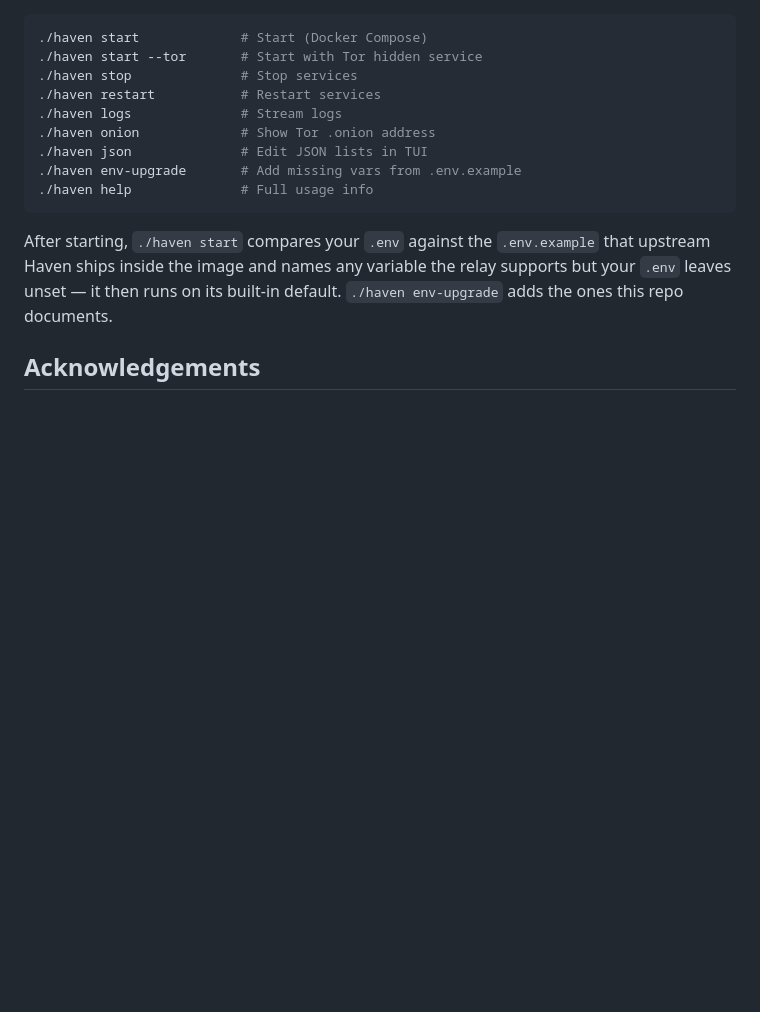
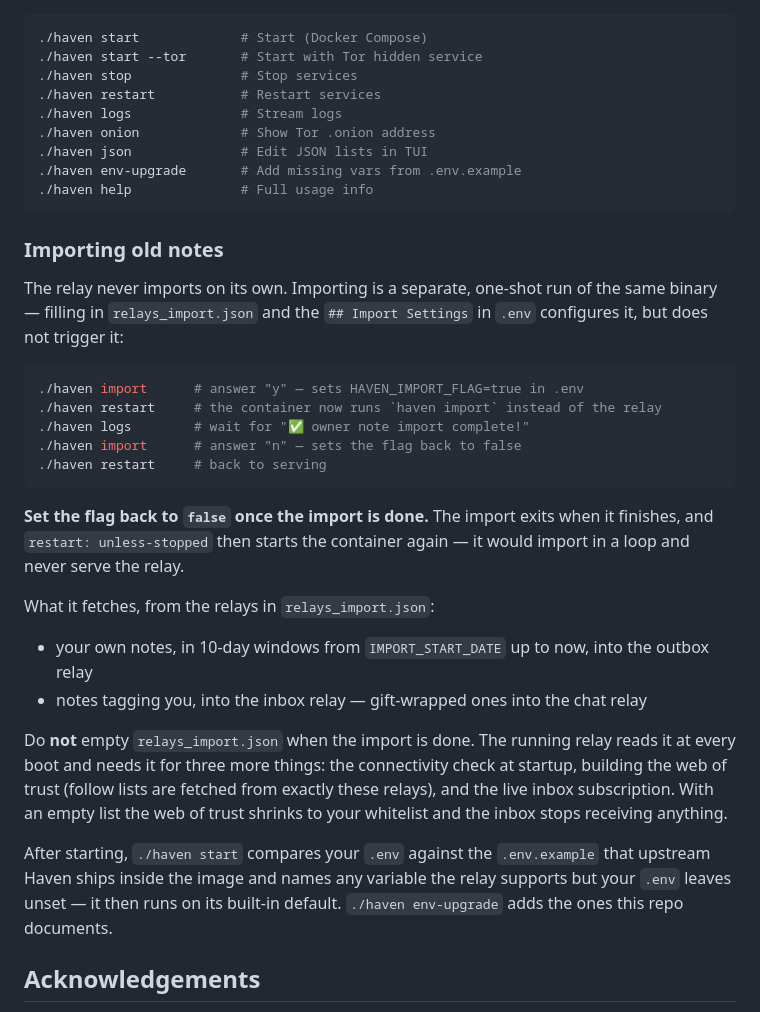
Before and after one commit to HolgerHatGarKeineNode/haven-docker, a Markdown page: README.md, the part around the change. GitHub-like rendering; blank space fills up the shorter version.

Commit message:
Document the import flow and what relays_import.json is for
Nothing in this repo said how to import: the relay never imports on its
own, HAVEN_IMPORT_FLAG has to be flipped and the container restarted, and
the flag has to be flipped back — the import exits when it finishes and
`restart: unless-stopped` brings the container straight back, so it would
loop and never serve.

Also state what relays_import.json does at runtime, because emptying it
after an import looks reasonable and quietly breaks things: the running
relay reads it every boot for the startup connectivity check, for
building the web of trust (follow lists come from exactly these relays),
and for the live inbox subscription. Empty, the relay still starts — the
web of trust just collapses to the whitelist and the inbox goes quiet.

Reported in #12.

Co-Authored-By: Claude Opus 5 (1M context) <noreply@anthropic.com>

````diff
--- a/README.md
+++ b/README.md
@@ -120,6 +120,35 @@ A host bind-mount **replaces** the image copy entirely — an empty `./templates
 ./haven help              # Full usage info
 ```
 
+### Importing old notes
+
+The relay never imports on its own. Importing is a separate, one-shot run of the
+same binary — filling in `relays_import.json` and the `## Import Settings` in
+`.env` configures it, but does not trigger it:
+
+```bash
+./haven import      # answer "y" — sets HAVEN_IMPORT_FLAG=true in .env
+./haven restart     # the container now runs `haven import` instead of the relay
+./haven logs        # wait for "✅ owner note import complete!"
+./haven import      # answer "n" — sets the flag back to false
+./haven restart     # back to serving
+```
+
+**Set the flag back to `false` once the import is done.** The import exits when
+it finishes, and `restart: unless-stopped` then starts the container again — it
+would import in a loop and never serve the relay.
+
+What it fetches, from the relays in `relays_import.json`:
+
+- your own notes, in 10-day windows from `IMPORT_START_DATE` up to now, into the outbox relay
+- notes tagging you, into the inbox relay — gift-wrapped ones into the chat relay
+
+Do **not** empty `relays_import.json` when the import is done. The running relay
+reads it at every boot and needs it for three more things: the connectivity check
+at startup, building the web of trust (follow lists are fetched from exactly
+these relays), and the live inbox subscription. With an empty list the web of
+trust shrinks to your whitelist and the inbox stops receiving anything.
+
 After starting, `./haven start` compares your `.env` against the `.env.example`
 that upstream Haven ships inside the image and names any variable the relay
 supports but your `.env` leaves unset — it then runs on its built-in default.
````
Also changed, not shown: CHANGELOG.md (+1 -0 lines).
